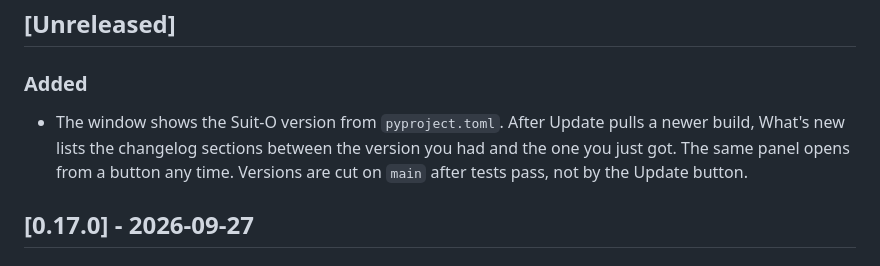
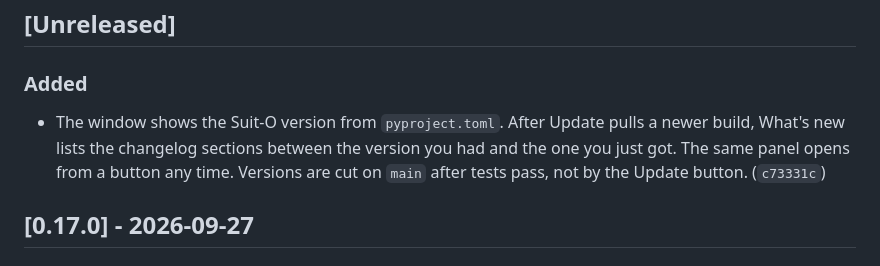
Before and after one commit to pjared/grok-repos, a Markdown page: suit-o-cs2/CHANGELOG.md, the part around the change. Drawn GitHub-style.

Commit message:
Note the versioning commit in the changelog.
Co-authored-by: pjared <pjared@users.noreply.github.com>

```diff
--- a/suit-o-cs2/CHANGELOG.md
+++ b/suit-o-cs2/CHANGELOG.md
@@ -12,7 +12,7 @@ New notes go under `## [Unreleased]`. Every push to `main` updates this file in
 
 ### Added
 
-- The window shows the Suit-O version from `pyproject.toml`. After Update pulls a newer build, What's new lists the changelog sections between the version you had and the one you just got. The same panel opens from a button any time. Versions are cut on `main` after tests pass, not by the Update button.
+- The window shows the Suit-O version from `pyproject.toml`. After Update pulls a newer build, What's new lists the changelog sections between the version you had and the one you just got. The same panel opens from a button any time. Versions are cut on `main` after tests pass, not by the Update button. (`c73331c`)
 
 ## [0.17.0] - 2026-09-27
 
```
